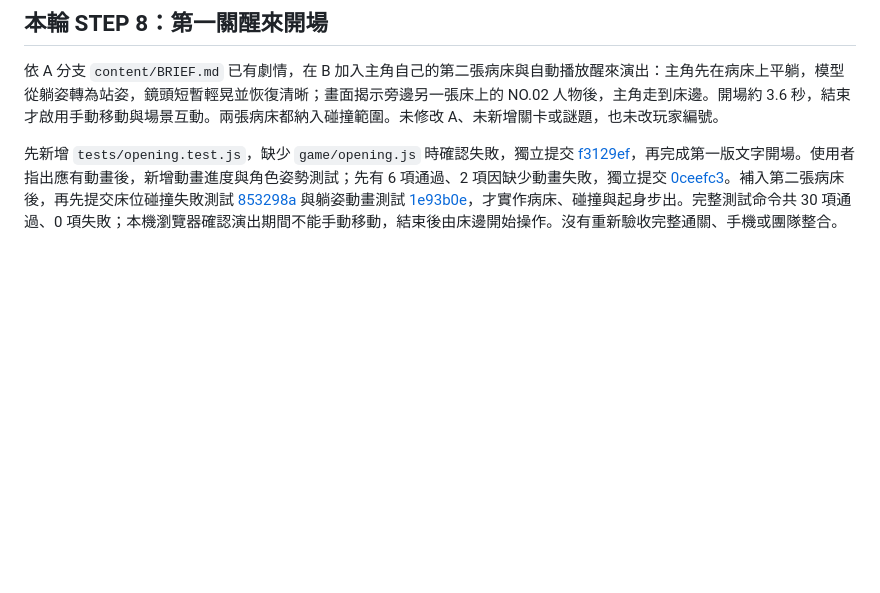
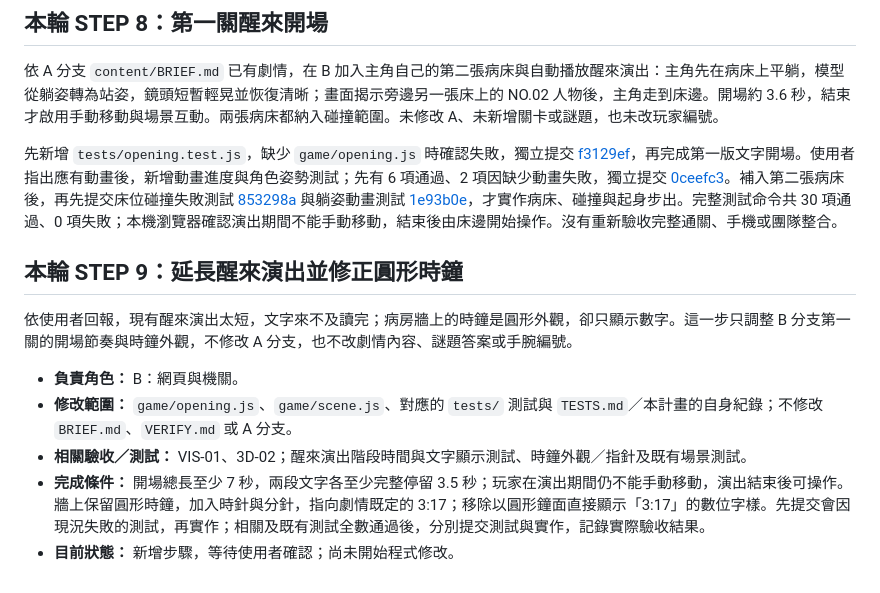
Before and after one commit to BYun35/ABCDE, a Markdown page: PLANS.md, the part around the change. Drawn GitHub-style; blank space fills up the shorter version.

Commit message:
docs: add B branch opening and clock refinement plan

```diff
--- a/PLANS.md
+++ b/PLANS.md
@@ -77,3 +77,14 @@ node --test tests/game.test.js tests/ui.test.js tests/navigation.test.js tests/a
 依 A 分支 `content/BRIEF.md` 已有劇情，在 B 加入主角自己的第二張病床與自動播放醒來演出：主角先在病床上平躺，模型從躺姿轉為站姿，鏡頭短暫輕晃並恢復清晰；畫面揭示旁邊另一張床上的 NO.02 人物後，主角走到床邊。開場約 3.6 秒，結束才啟用手動移動與場景互動。兩張病床都納入碰撞範圍。未修改 A、未新增關卡或謎題，也未改玩家編號。
 
 先新增 `tests/opening.test.js`，缺少 `game/opening.js` 時確認失敗，獨立提交 [f3129ef](https://github.com/BYun35/ABCDE/commit/f3129efaa3fd269aaaf6978c494be8fcf046cca5)，再完成第一版文字開場。使用者指出應有動畫後，新增動畫進度與角色姿勢測試；先有 6 項通過、2 項因缺少動畫失敗，獨立提交 [0ceefc3](https://github.com/BYun35/ABCDE/commit/0ceefc31e321fe21385535bd052463f60042490c)。補入第二張病床後，再先提交床位碰撞失敗測試 [853298a](https://github.com/BYun35/ABCDE/commit/853298ad0b57396d95ff723db2d9c535ef23e5ea) 與躺姿動畫測試 [1e93b0e](https://github.com/BYun35/ABCDE/commit/1e93b0e46f96b53746cd7882db28285978528480)，才實作病床、碰撞與起身步出。完整測試命令共 30 項通過、0 項失敗；本機瀏覽器確認演出期間不能手動移動，結束後由床邊開始操作。沒有重新驗收完整通關、手機或團隊整合。
+
+
+## 本輪 STEP 9：延長醒來演出並修正圓形時鐘
+
+依使用者回報，現有醒來演出太短，文字來不及讀完；病房牆上的時鐘是圓形外觀，卻只顯示數字。這一步只調整 B 分支第一關的開場節奏與時鐘外觀，不修改 A 分支，也不改劇情內容、謎題答案或手腕編號。
+
+- **負責角色：** B：網頁與機關。
+- **修改範圍：** `game/opening.js`、`game/scene.js`、對應的 `tests/` 測試與 `TESTS.md`／本計畫的自身紀錄；不修改 `BRIEF.md`、`VERIFY.md` 或 A 分支。
+- **相關驗收／測試：** VIS-01、3D-02；醒來演出階段時間與文字顯示測試、時鐘外觀／指針及既有場景測試。
+- **完成條件：** 開場總長至少 7 秒，兩段文字各至少完整停留 3.5 秒；玩家在演出期間仍不能手動移動，演出結束後可操作。牆上保留圓形時鐘，加入時針與分針，指向劇情既定的 3:17；移除以圓形鐘面直接顯示「3:17」的數位字樣。先提交會因現況失敗的測試，再實作；相關及既有測試全數通過後，分別提交測試與實作，記錄實際驗收結果。
+- **目前狀態：** 新增步驟，等待使用者確認；尚未開始程式修改。
```
